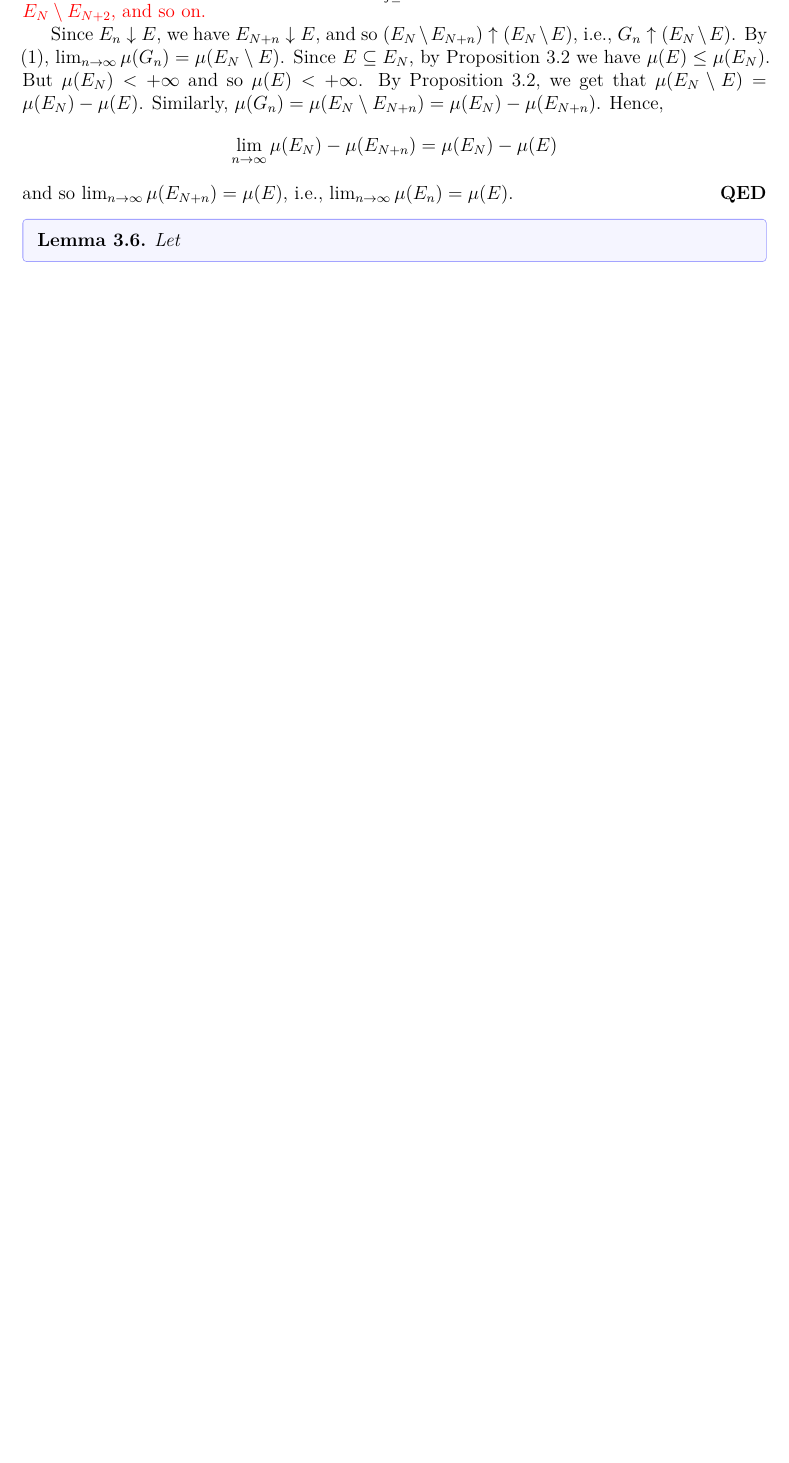
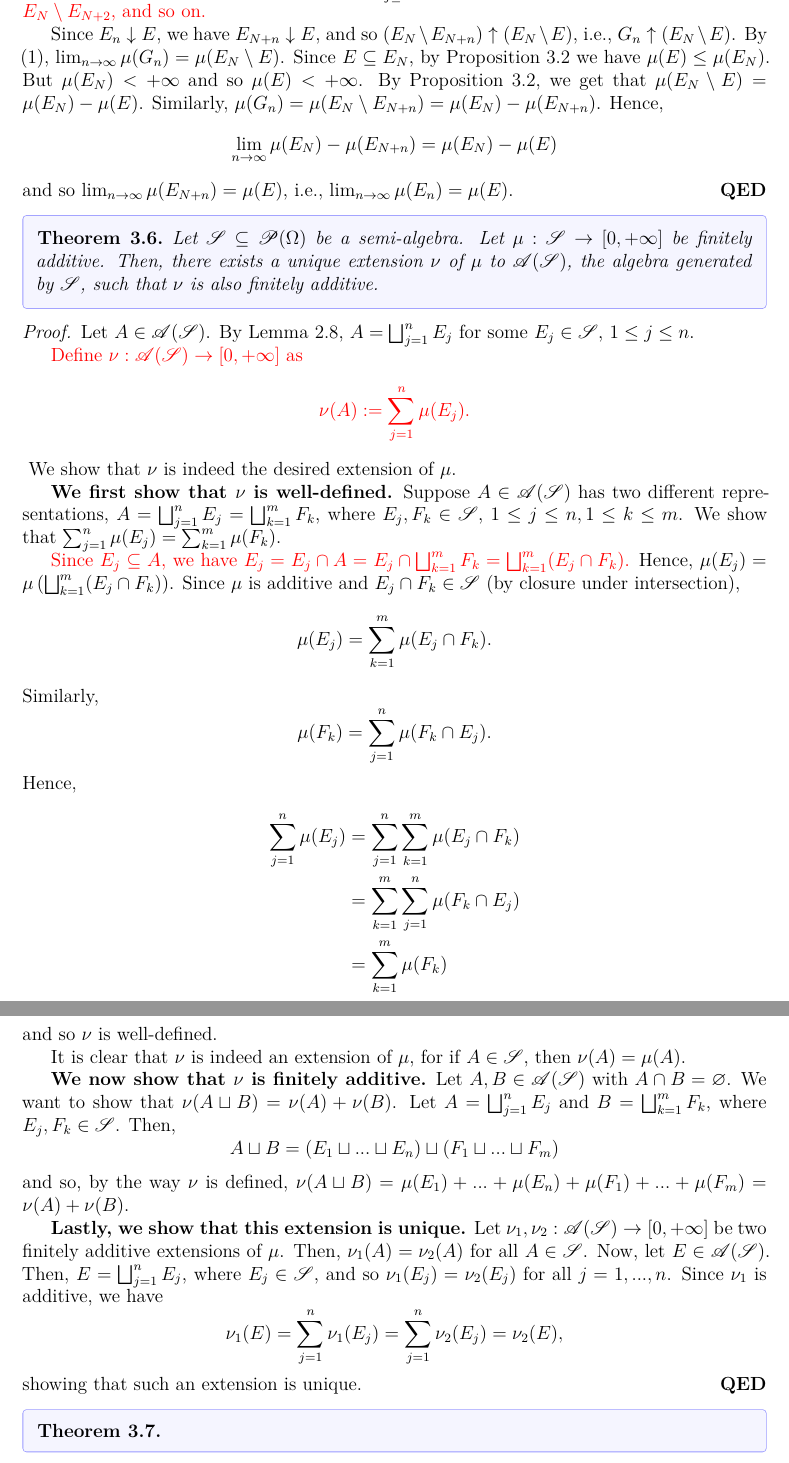
Before and after one commit to ShekharRathod1729/measure-theory, a LaTeX document (main.tex, which reads sections/3_measure.tex): part of page 11 of 42 before the commit and two parts of pages 11 and 12 of 43 after it, the two joined at a grey line, cut so that both start at the same text, the shorter picture padded with empty space. Compiled offline with XeLaTeX.

Commit message:
Extension of a finitely additive function on sigma algebra to the algebra generated by the sigma algebra

```diff
--- a/sections/3_measure.tex
+++ b/sections/3_measure.tex
@@ -104,6 +104,43 @@ Countable additivity implies \textbf{finite additivity}: If $E_1,...,E_n$ is a s
   and so $\lim_{n \to \infty} \mu(E_{N + n}) = \mu(E)$, i.e., $\lim_{n \to \infty} \mu(E_n) = \mu(E)$.
 \end{proof}
 
-\begin{lemma}
-  Let
-\end{lemma}
+\begin{theorem}
+  Let $\Sa \sub \Po(\Omega)$ be a semi-algebra. Let $\mu : \Sa \to [0, + \infty]$ be finitely additive. Then, there exists a unique extension $\nu$ of $\mu$ to $\A(\Sa)$, the algebra generated by $\Sa$, such that $\nu$ is also finitely additive.
+\end{theorem}
+
+\begin{proof}
+  Let $A \in \A(\Sa)$. By Lemma 2.8, $A = \bigsqcup_{j = 1}^n E_j$ for some $E_j \in \Sa$, $1 \leq j \leq n$.
+
+  \textcolor{red}{Define $\nu : \A(\Sa) \to [0, +\infty]$ as
+  $$ \nu(A) := \sum_{j = 1}^n \mu(E_j). $$
+  }
+  We show that $\nu$ is indeed the desired extension of $\mu$.
+
+  \textbf{We first show that $\nu$ is well-defined.} Suppose $A \in \A(\Sa)$ has two different representations, $A = \bigsqcup_{j = 1}^n E_j = \bigsqcup_{k = 1}^m F_k$, where $E_j, F_k \in \Sa$, $1 \leq j \leq n, 1 \leq k \leq m$. We show that $\sum_{j = 1}^n \mu(E_j) = \sum_{k = 1}^m \mu(F_k)$.
+
+  \textcolor{red}{Since $E_j \sub A$, we have $E_j = E_j \cap A = E_j \cap \bigsqcup_{k = 1}^m F_k = \bigsqcup_{k = 1}^m (E_j \cap F_k)$.} Hence, $\mu(E_j) = \mu \left( \bigsqcup_{k = 1}^m (E_j \cap F_k) \right)$. Since $\mu$ is additive and $E_j \cap F_k \in \Sa$ (by closure under intersection),
+  $$ \mu(E_j) = \sum_{k = 1}^m \mu(E_j \cap F_k) .$$
+  Similarly,
+  $$ \mu(F_k) = \sum_{j = 1}^n \mu(F_k \cap E_j) .$$
+  Hence,
+  \begin{align*}
+  \sum_{j = 1}^n \mu(E_j) &= \sum_{j = 1}^n \sum_{k = 1}^m \mu(E_j \cap F_k) \\
+  &= \sum_{k = 1}^m \sum_{j = 1}^n \mu(F_k \cap E_j) \\
+  &= \sum_{k = 1}^m \mu(F_k)
+  \end{align*}
+  and so $\nu$ is well-defined.
+
+  It is clear that $\nu$ is indeed an extension of $\mu$, for if $A \in \Sa$, then $\nu(A) = \mu(A)$.
+
+  \textbf{We now show that $\nu$ is finitely additive.} Let $A, B \in \A(\Sa)$ with $A \cap B = \varnothing$. We want to show that $\nu(A \sqcup B) = \nu(A) + \nu(B)$. Let $A = \bigsqcup_{j = 1}^n E_j$ and $B = \bigsqcup_{k = 1}^m F_k$, where $E_j, F_k \in \Sa$. Then,
+  $$ A \sqcup B = (E_1 \sqcup ... \sqcup E_n) \sqcup (F_1 \sqcup ... \sqcup F_m) $$
+  and so, by the way $\nu$ is defined, $\nu(A \sqcup B) = \mu(E_1) + ... + \mu(E_n) + \mu(F_1) + ... + \mu(F_m) = \nu(A) + \nu(B)$.
+
+  \textbf{Lastly, we show that this extension is unique.} Let $\nu_1, \nu_2 : \A(\Sa) \to [0, + \infty]$ be two finitely additive extensions of $\mu$. Then, $\nu_1(A) = \nu_2(A)$ for all $A \in \Sa$. Now, let $E \in \A(\Sa)$. Then, $E = \bigsqcup_{j = 1}^n E_j$, where $E_j \in \Sa$, and so $\nu_1(E_j) = \nu_2(E_j)$ for all $j = 1, ..., n$. Since $\nu_1$ is additive, we have
+  $$ \nu_1(E) = \sum_{j = 1}^n \nu_1(E_j) = \sum_{j = 1}^n \nu_2(E_j) = \nu_2(E), $$
+  showing that such an extension is unique.
+\end{proof}
+
+\begin{theorem}
+
+\end{theorem}
```
Also changed, not shown: sections/17_types_of_convergence.tex (+3 -3 lines), main.pdf.
